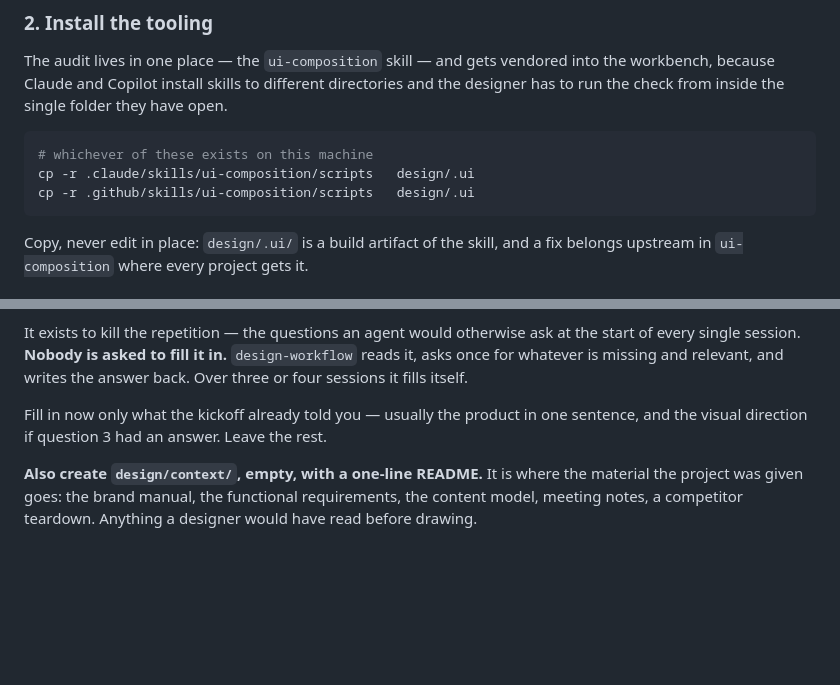
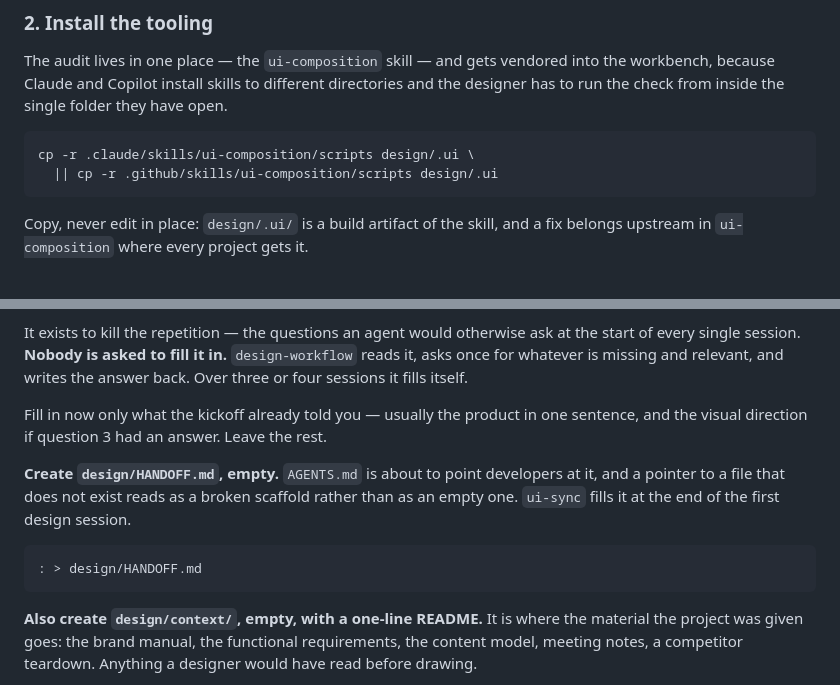
Before and after one commit to AndreaTuci/cairn, a Markdown page: skills/ui-kickoff/SKILL.md, 2 parts joined by grey strips. GitHub-like rendering; blank space fills up the shorter version.

````diff
--- a/skills/ui-kickoff/SKILL.md
+++ b/skills/ui-kickoff/SKILL.md
@@ -122,9 +129,8 @@ because Claude and Copilot install skills to different directories and the desig
 check from inside the single folder they have open.
 
 ```bash
-# whichever of these exists on this machine
-cp -r .claude/skills/ui-composition/scripts   design/.ui
-cp -r .github/skills/ui-composition/scripts   design/.ui
+cp -r .claude/skills/ui-composition/scripts design/.ui \
+  || cp -r .github/skills/ui-composition/scripts design/.ui
 ```
 
 Copy, never edit in place: `design/.ui/` is a build artifact of the skill, and a fix belongs
@@ -180,6 +186,14 @@ itself.
 Fill in now only what the kickoff already told you — usually the product in one sentence, and the
 visual direction if question 3 had an answer. Leave the rest.
 
+**Create `design/HANDOFF.md`, empty.** `AGENTS.md` is about to point developers at it, and a
+pointer to a file that does not exist reads as a broken scaffold rather than as an empty one.
+`ui-sync` fills it at the end of the first design session.
+
+```bash
+: > design/HANDOFF.md
+```
+
 **Also create `design/context/`, empty, with a one-line README.** It is where the material the
 project was given goes: the brand manual, the functional requirements, the content model, meeting
 notes, a competitor teardown. Anything a designer would have read before drawing.
````
Also changed, not shown: other parts of skills/ui-kickoff/SKILL.md (+20 -24 lines), 2 other files.
